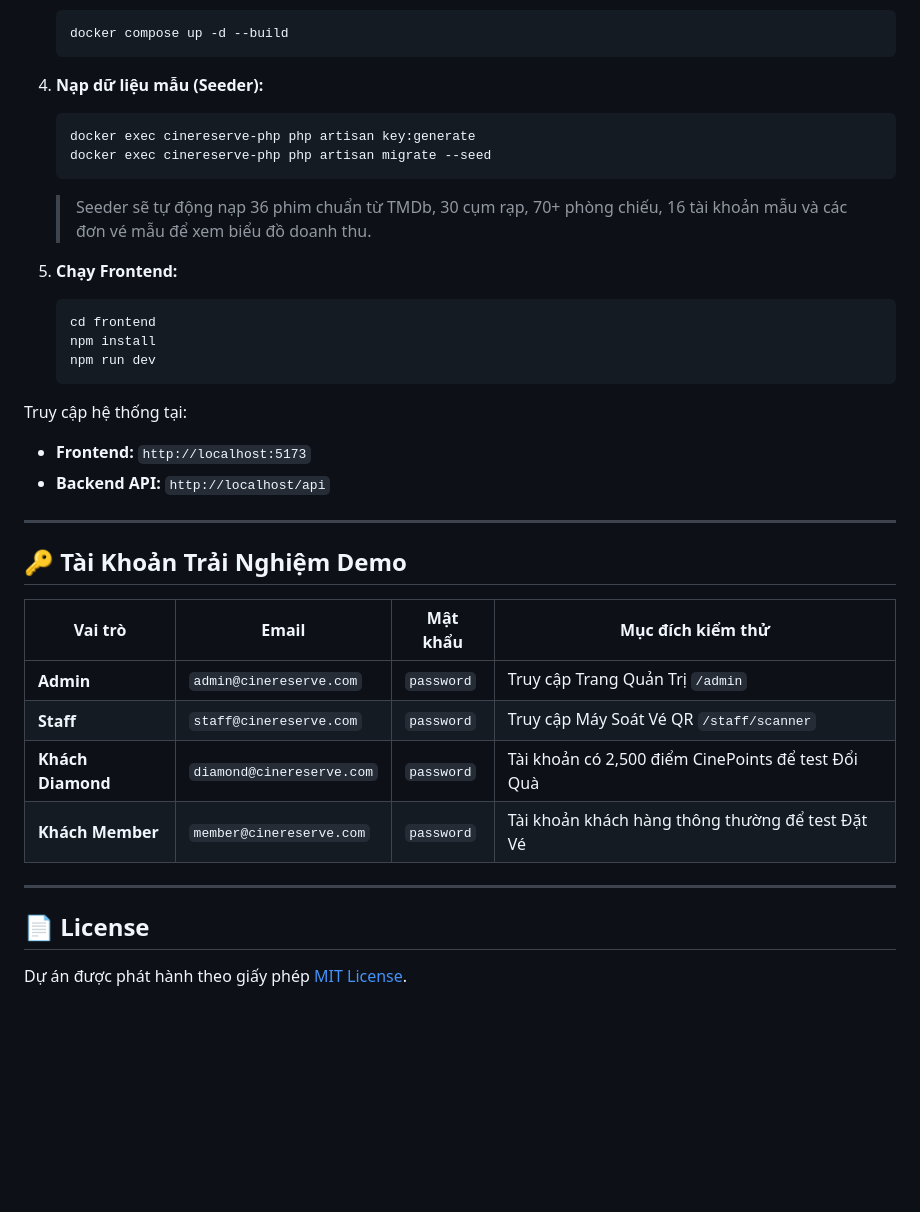
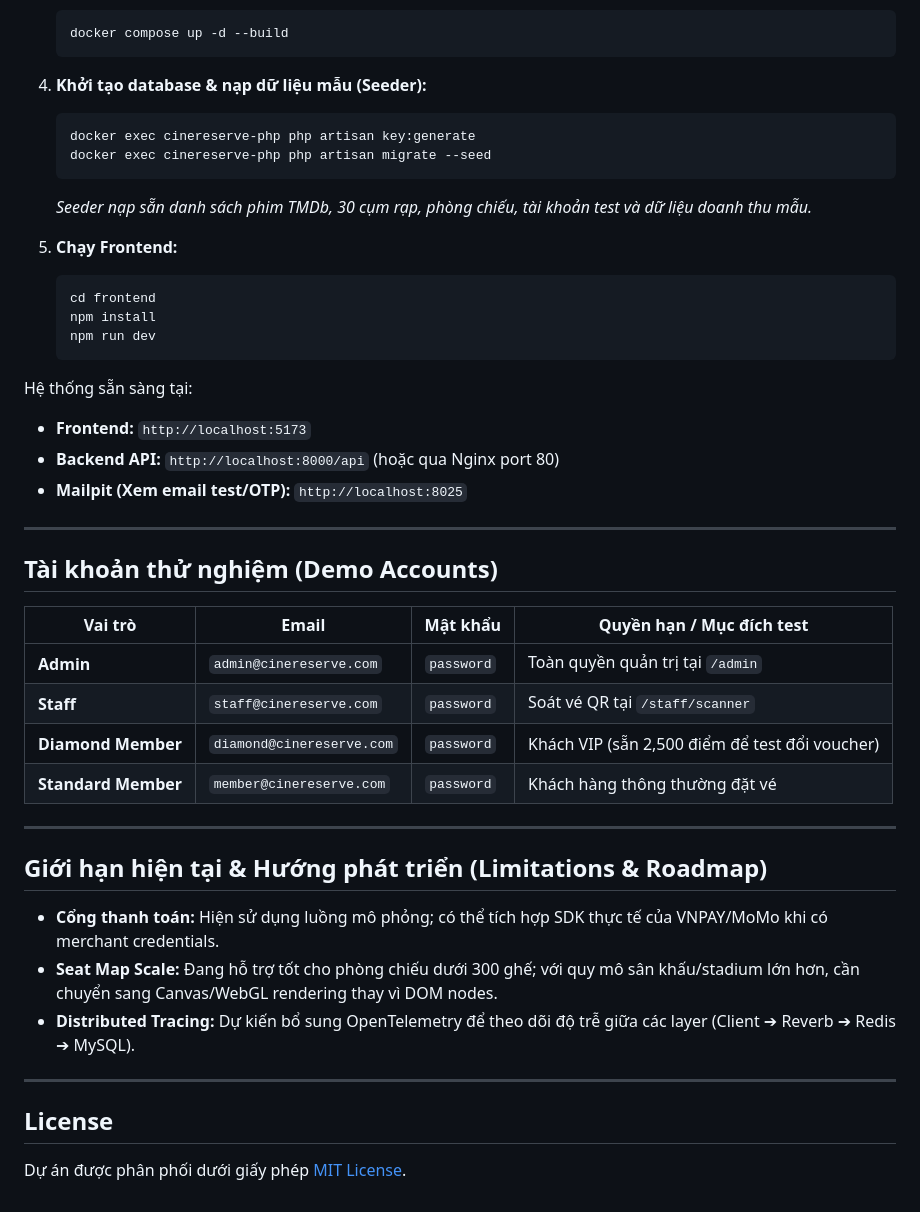
Before and after one commit to hiimthien/cinereserve, a Markdown page: README.md, the part around one of its changes. Drawn GitHub-style; blank space fills up the shorter version.

````diff
--- a/README.md
+++ b/README.md
@@ -93,12 +98,12 @@ Khi các cụm rạp mở bán vé cho các phim bom tấn (như *Avengers, Nhà
    docker compose up -d --build
    ```
 
-4. **Nạp dữ liệu mẫu (Seeder):**
+4. **Khởi tạo database & nạp dữ liệu mẫu (Seeder):**
    ```bash
    docker exec cinereserve-php php artisan key:generate
    docker exec cinereserve-php php artisan migrate --seed
    ```
-   > Seeder sẽ tự động nạp 36 phim chuẩn từ TMDb, 30 cụm rạp, 70+ phòng chiếu, 16 tài khoản mẫu và các đơn vé mẫu để xem biểu đồ doanh thu.
+   *Seeder nạp sẵn danh sách phim TMDb, 30 cụm rạp, phòng chiếu, tài khoản test và dữ liệu doanh thu mẫu.*
 
 5. **Chạy Frontend:**
    ```bash
@@ -107,22 +112,32 @@ Khi các cụm rạp mở bán vé cho các phim bom tấn (như *Avengers, Nhà
    npm run dev
    ```
 
-Truy cập hệ thống tại:
-* **Frontend:** `http://localhost:5173`
-* **Backend API:** `http://localhost/api`
+Hệ thống sẵn sàng tại:
+- **Frontend:** `http://localhost:5173`
+- **Backend API:** `http://localhost:8000/api` (hoặc qua Nginx port 80)
+- **Mailpit (Xem email test/OTP):** `http://localhost:8025`
 
 ---
 
-## 🔑 Tài Khoản Trải Nghiệm Demo
+## Tài khoản thử nghiệm (Demo Accounts)
 
-| Vai trò | Email | Mật khẩu | Mục đích kiểm thử |
+| Vai trò | Email | Mật khẩu | Quyền hạn / Mục đích test |
 |---|---|---|---|
-| **Admin** | `admin@cinereserve.com` | `password` | Truy cập Trang Quản Trị `/admin` |
-| **Staff** | `staff@cinereserve.com` | `password` | Truy cập Máy Soát Vé QR `/staff/scanner` |
-| **Khách Diamond** | `diamond@cinereserve.com` | `password` | Tài khoản có 2,500 điểm CinePoints để test Đổi Quà |
-| **Khách Member** | `member@cinereserve.com` | `password` | Tài khoản khách hàng thông thường để test Đặt Vé |
+| **Admin** | `admin@cinereserve.com` | `password` | Toàn quyền quản trị tại `/admin` |
+| **Staff** | `staff@cinereserve.com` | `password` | Soát vé QR tại `/staff/scanner` |
+| **Diamond Member** | `diamond@cinereserve.com` | `password` | Khách VIP (sẵn 2,500 điểm để test đổi voucher) |
+| **Standard Member** | `member@cinereserve.com` | `password` | Khách hàng thông thường đặt vé |
 
 ---
 
-## 📄 License
-Dự án được phát hành theo giấy phép [MIT License](LICENSE).
+## Giới hạn hiện tại & Hướng phát triển (Limitations & Roadmap)
+
+- **Cổng thanh toán:** Hiện sử dụng luồng mô phỏng; có thể tích hợp SDK thực tế của VNPAY/MoMo khi có merchant credentials.
+- **Seat Map Scale:** Đang hỗ trợ tốt cho phòng chiếu dưới 300 ghế; với quy mô sân khấu/stadium lớn hơn, cần chuyển sang Canvas/WebGL rendering thay vì DOM nodes.
+- **Distributed Tracing:** Dự kiến bổ sung OpenTelemetry để theo dõi độ trễ giữa các layer (Client ➔ Reverb ➔ Redis ➔ MySQL).
+
+---
+
+## License
+
+Dự án được phân phối dưới giấy phép [MIT License](LICENSE).
````
Also changed, not shown: other parts of README.md (+70 -65 lines).
